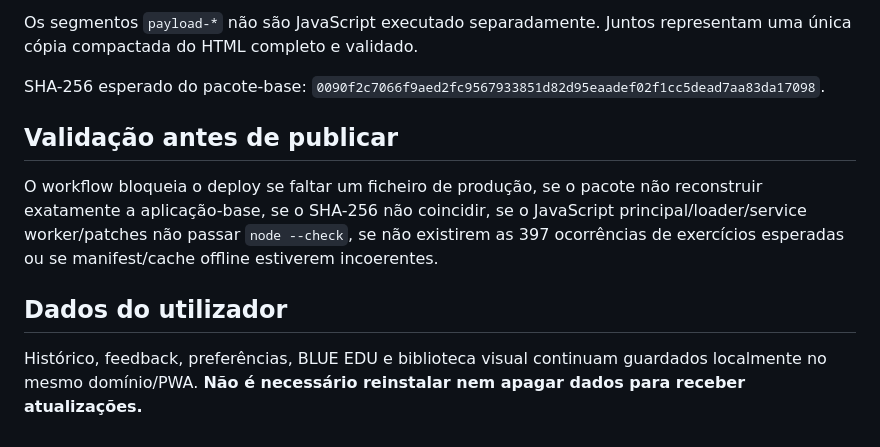
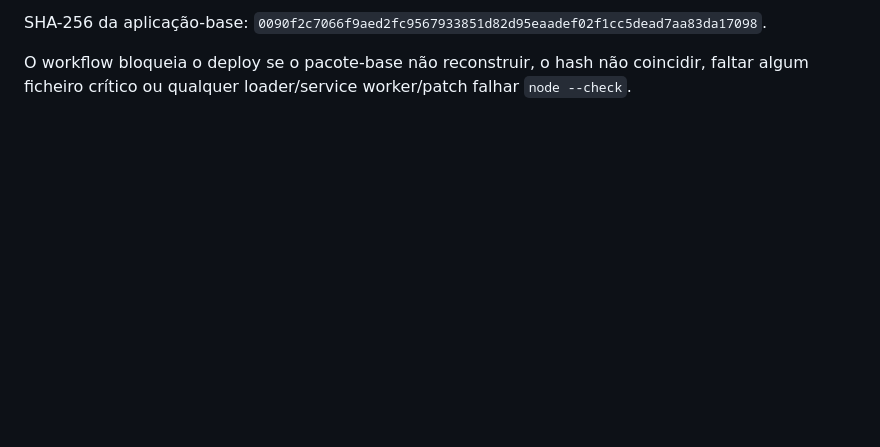
Before and after one commit to JotazizuSensei/Gerador-Treinos, a Markdown page: README.md, the part around one of its changes. Rendered like a GitHub page; blank space fills up the shorter version.

```diff
--- a/README.md
+++ b/README.md
@@ -45,12 +62,4 @@ Ficheiros necessários em runtime:
 
-Os segmentos `payload-*` não são JavaScript executado separadamente. Juntos representam uma única cópia compactada do HTML completo e validado.
+SHA-256 da aplicação-base: `0090f2c7066f9aed2fc9567933851d82d95eaadef02f1cc5dead7aa83da17098`.
 
-SHA-256 esperado do pacote-base: `0090f2c7066f9aed2fc9567933851d82d95eaadef02f1cc5dead7aa83da17098`.
-
-## Validação antes de publicar
-
-O workflow bloqueia o deploy se faltar um ficheiro de produção, se o pacote não reconstruir exatamente a aplicação-base, se o SHA-256 não coincidir, se o JavaScript principal/loader/service worker/patches não passar `node --check`, se não existirem as 397 ocorrências de exercícios esperadas ou se manifest/cache offline estiverem incoerentes.
-
-## Dados do utilizador
-
-Histórico, feedback, preferências, BLUE EDU e biblioteca visual continuam guardados localmente no mesmo domínio/PWA. **Não é necessário reinstalar nem apagar dados para receber atualizações.**
+O workflow bloqueia o deploy se o pacote-base não reconstruir, o hash não coincidir, faltar algum ficheiro crítico ou qualquer loader/service worker/patch falhar `node --check`.
```
Also changed, not shown: other parts of README.md (+38 -21 lines).
